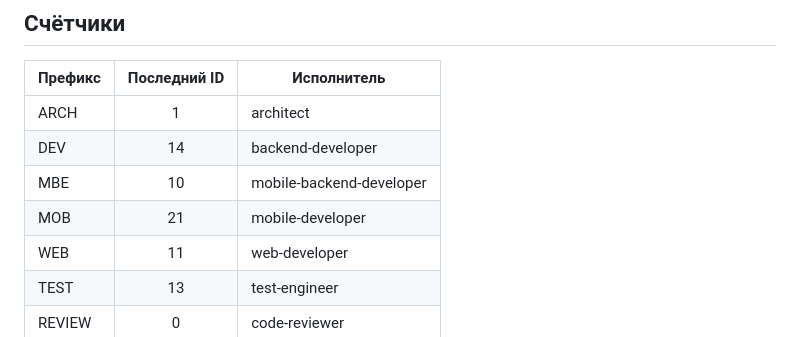
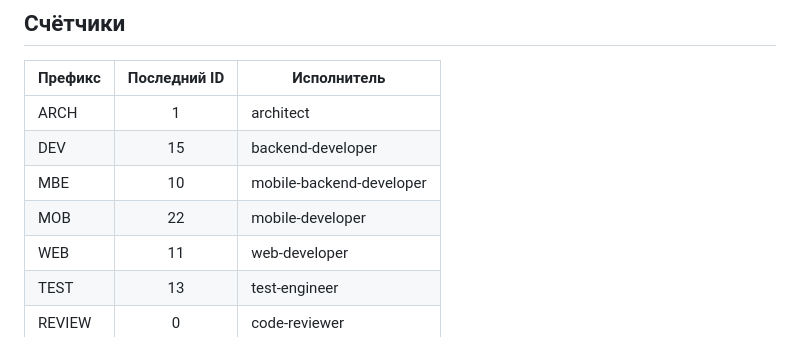
Before and after one commit to AlexEdkiy/Napominalky, a Markdown page: docs/TASKS.md, the part around the change. Drawn GitHub-style.

Commit message:
[DOC] Реестр: счётчики DEV/MOB за фикс синхронизации
Co-Authored-By: Claude Opus 4.8 <noreply@anthropic.com>

```diff
--- a/docs/TASKS.md
+++ b/docs/TASKS.md
@@ -8,9 +8,9 @@
 | Префикс | Последний ID | Исполнитель              |
 | ------- | :----------: | ------------------------ |
 | ARCH    | 1            | architect                 |
-| DEV     | 14           | backend-developer         |
+| DEV     | 15           | backend-developer         |
 | MBE     | 10           | mobile-backend-developer  |
-| MOB     | 21           | mobile-developer          |
+| MOB     | 22           | mobile-developer          |
 | WEB     | 11           | web-developer             |
 | TEST    | 13           | test-engineer             |
 | REVIEW  | 0            | code-reviewer             |
```
